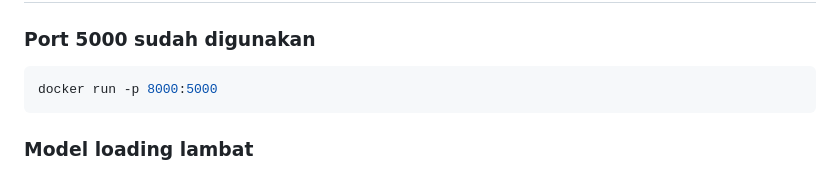
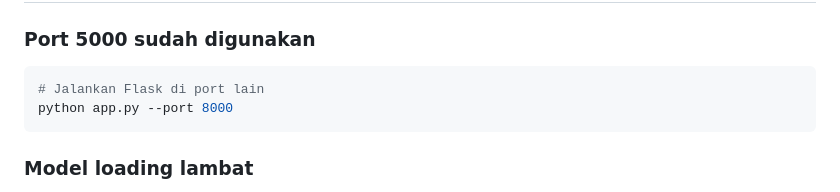
Before and after one commit to mulyodwi16/batik-AITutor, a Markdown page: README.md, the part around the change. Drawn GitHub-style.

Commit message:
Modify troubleshooting instructions for Flask port
Update troubleshooting section for port usage.

````diff
--- a/README.md
+++ b/README.md
@@ -296,7 +296,8 @@ top_p=0.9, temperature=0.7, max_tokens=300
 
 ### Port 5000 sudah digunakan
 ```bash
-docker run -p 8000:5000
+# Jalankan Flask di port lain
+python app.py --port 8000
 ```
 
 ### Model loading lambat
````
